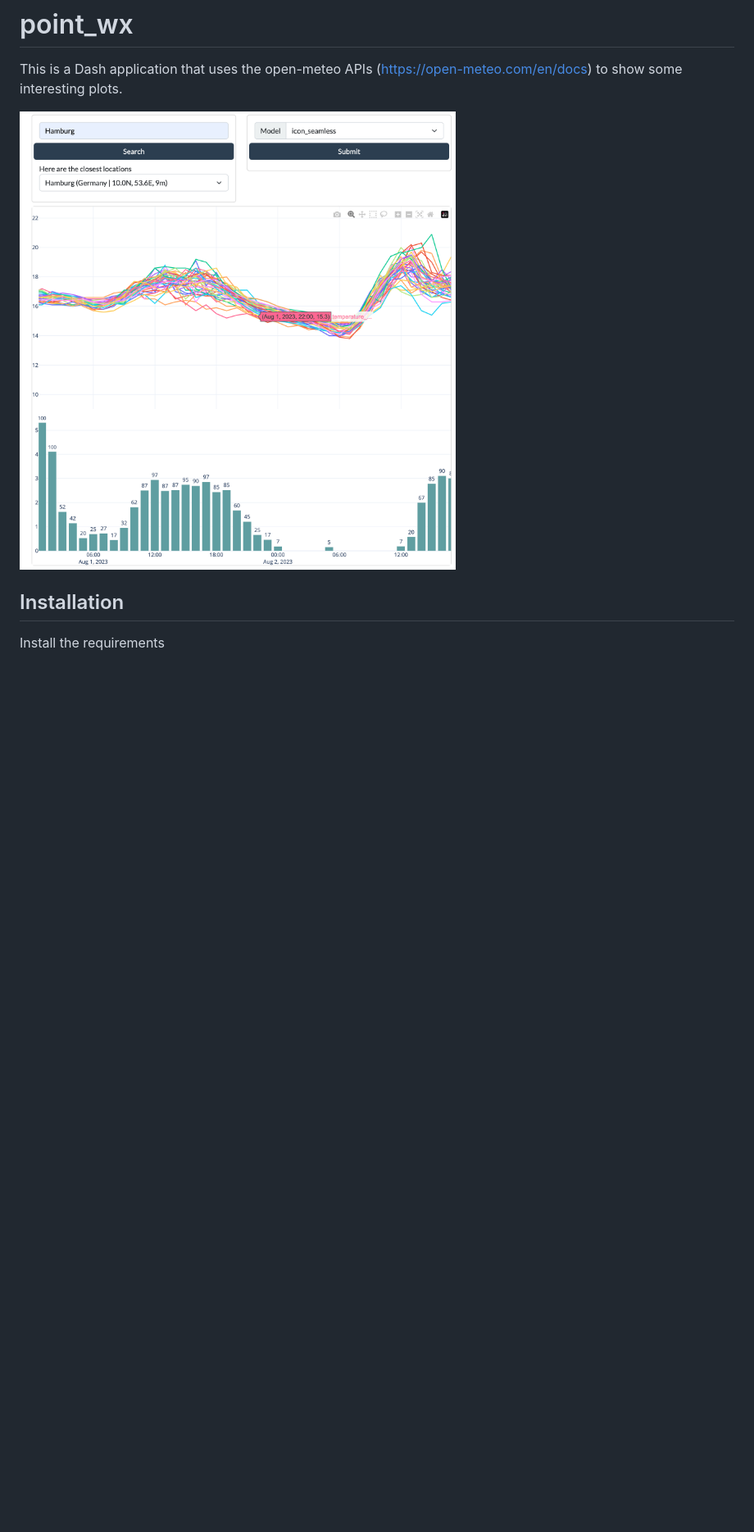
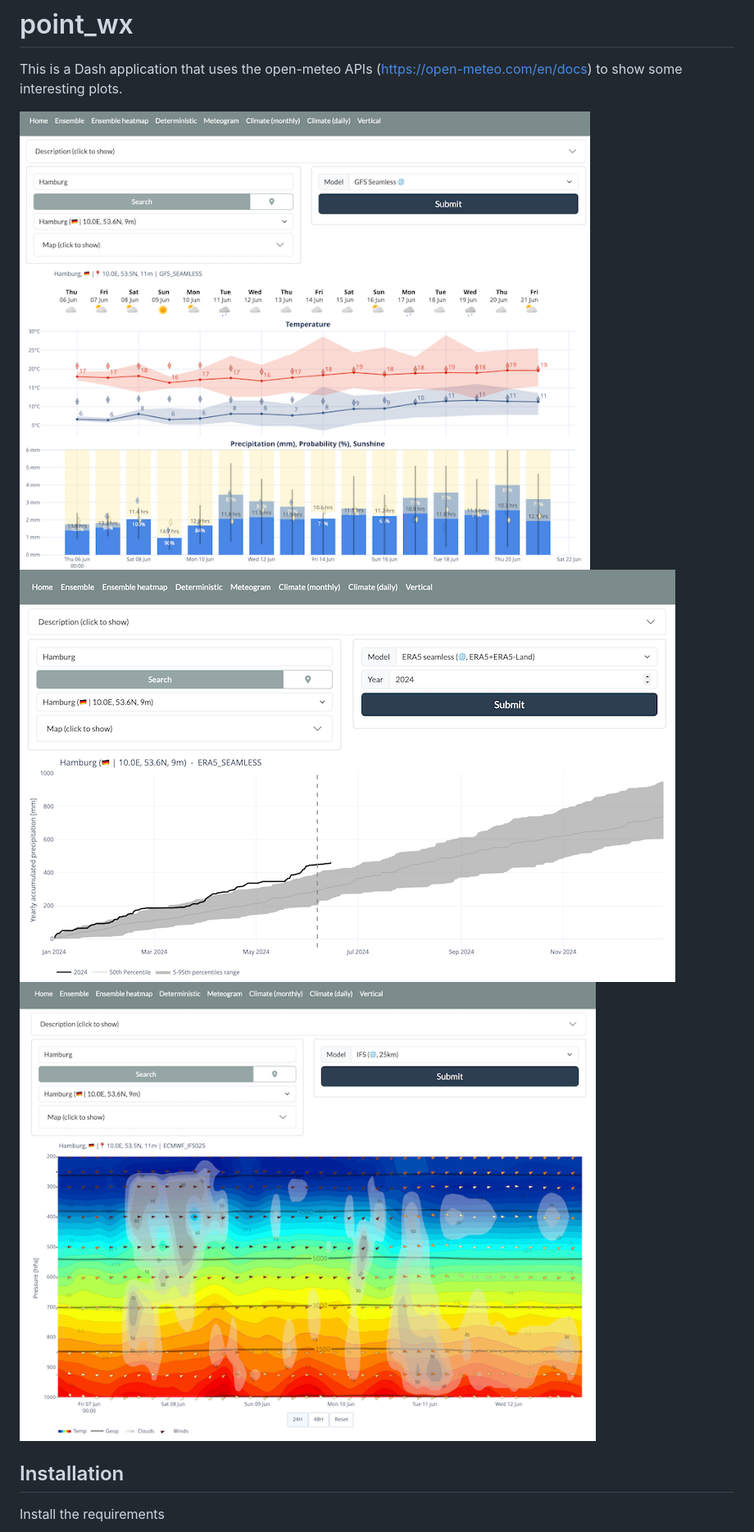
Before and after one commit to guidocioni/point_wx, a Markdown page: README.md, the part around one of its changes. Shown at 82% size. Drawn GitHub-style; pictures changed too: app_screen.png (deleted), app_screen_1.png (added), app_screen_2.png (added); blank space fills up the shorter version.

Commit message:
Updated README and screenshots

```diff
--- a/README.md
+++ b/README.md
@@ -2,7 +2,10 @@
 
 This is a Dash application that uses the open-meteo APIs (https://open-meteo.com/en/docs) to show some interesting plots.
 
-![alt|300](app_screen.png)
+![alt|300](app_screen_1.png)
+![alt|300](app_screen_2.png)
+![alt|300](app_screen_3.png)
+
 
 ## Installation
 Install the requirements
```
Also changed, not shown: other parts of README.md (+2 -1 lines).
